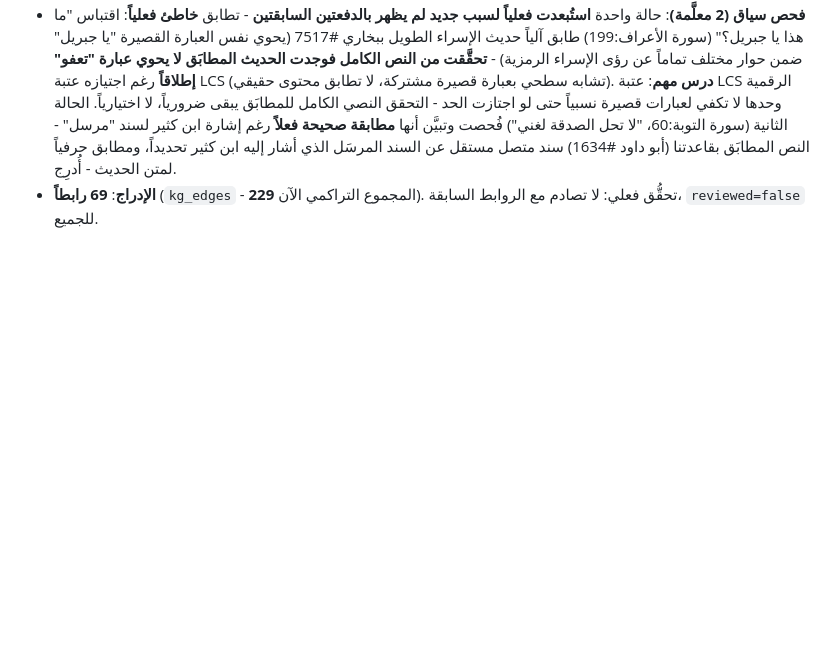
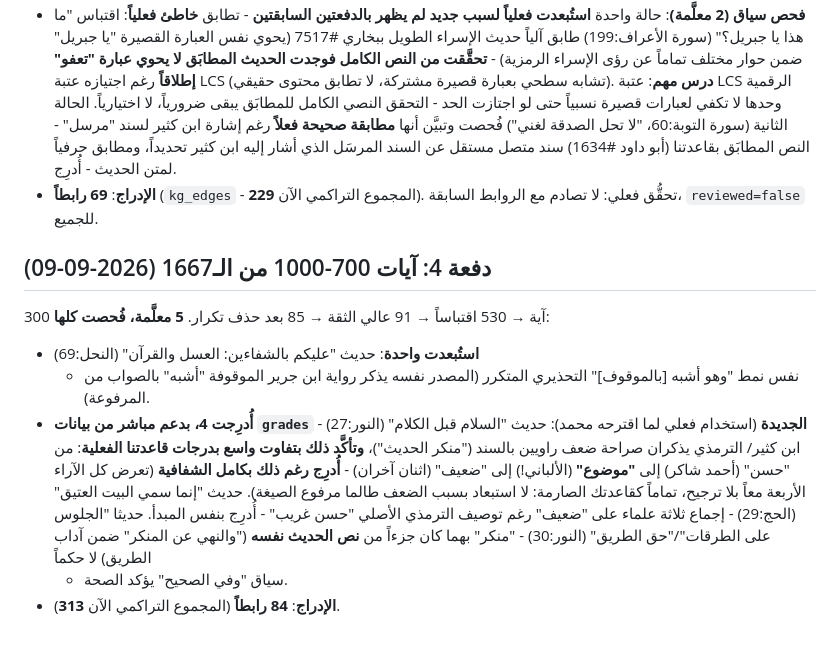
Before and after one commit to m-alajmi-eng/Siraj, a Markdown page: PROGRESS.md, the part around the change. GitHub-like rendering; blank space fills up the shorter version.

Commit message:
docs(data): دفعة 4 لربط حديث↔آية - 84 رابطاً (آيات 700-1000/1667)
استخدام فعلي لبيانات grades الجديدة لتأكيد قرارات إدراج شفافة
(حديث بدرجات متفاوتة من حسن حتى موضوع أُدرج بكامل الشفافية بلا
استبعاد). المجموع التراكمي الآن 313 رابطاً.

Co-Authored-By: Claude Sonnet 5 <noreply@anthropic.com>
Claude-Session: https://claude.ai/code/session_01QNnFHiwaFqhKsMGsgCDDGS

```diff
--- a/PROGRESS.md
+++ b/PROGRESS.md
@@ -589,3 +589,24 @@ LCS المحسَّنة تلتقط مطابقات كانت ستُفقَد ساب
 - **الإدراج**: **69 رابطاً** (`kg_edges` - المجموع التراكمي الآن
   **229**). تحقُّق فعلي: لا تصادم مع الروابط السابقة، `reviewed=false`
   للجميع.
+
+## دفعة 4: آيات 700-1000 من الـ1667 (2026-09-09)
+
+300 آية → 530 اقتباساً → 91 عالي الثقة → 85 بعد حذف تكرار. **5
+معلَّمة، فُحصت كلها**:
+- **استُبعدت واحدة**: حديث "عليكم بالشفاءين: العسل والقرآن" (النحل:69)
+  - نفس نمط "وهو أشبه [بالموقوف]" التحذيري المتكرر (المصدر نفسه يذكر
+  رواية ابن جرير الموقوفة "أشبه" بالصواب من المرفوعة).
+- **أُدرِجت 4، بدعم مباشر من بيانات `grades` الجديدة** (استخدام فعلي
+  لما اقترحه محمد): حديث "السلام قبل الكلام" (النور:27) - ابن كثير/
+  الترمذي يذكران صراحة ضعف راويين بالسند ("منكر الحديث")، **وتأكَّد
+  ذلك بتفاوت واسع بدرجات قاعدتنا الفعلية**: من "حسن" (أحمد شاكر) إلى
+  **"موضوع"** (الألباني!) إلى "ضعيف" (اثنان آخران) - **أُدرِج رغم
+  ذلك بكامل الشفافية** (تعرض كل الآراء الأربعة معاً بلا ترجيح، تماماً
+  كقاعدتك الصارمة: لا استبعاد بسبب الضعف طالما مرفوع الصيغة). حديث
+  "إنما سمي البيت العتيق" (الحج:29) - إجماع ثلاثة علماء على "ضعيف"
+  رغم توصيف الترمذي الأصلي "حسن غريب" - أُدرِج بنفس المبدأ. حديثا
+  "الجلوس على الطرقات"/"حق الطريق" (النور:30) - "منكر" بهما كان جزءاً
+  من **نص الحديث نفسه** ("والنهي عن المنكر" ضمن آداب الطريق) لا حكماً
+  - سياق "وفي الصحيح" يؤكد الصحة.
+- **الإدراج**: **84 رابطاً** (المجموع التراكمي الآن **313**).
```
